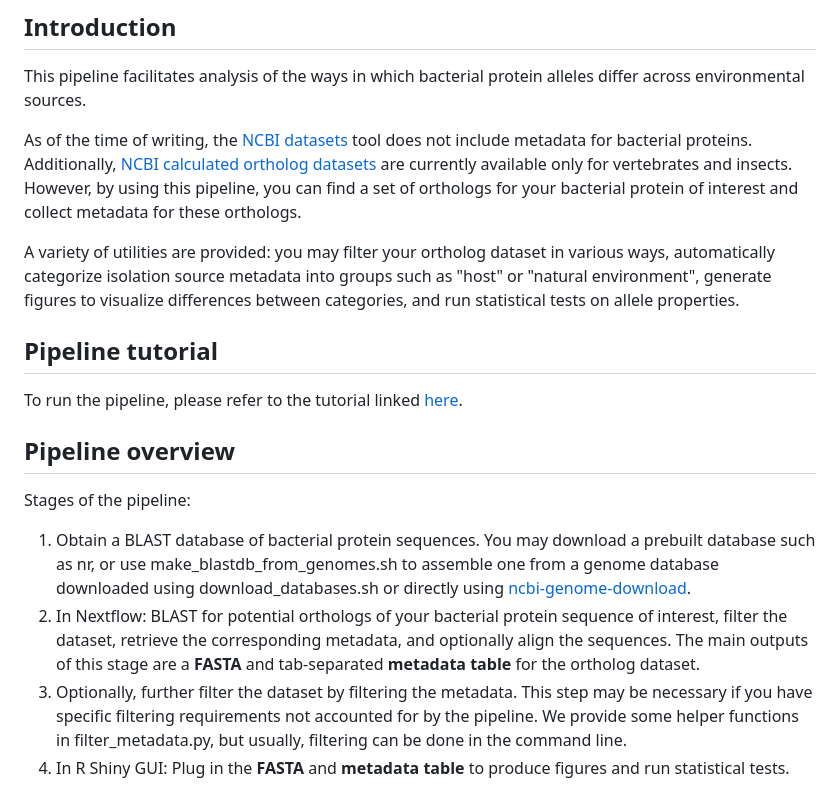
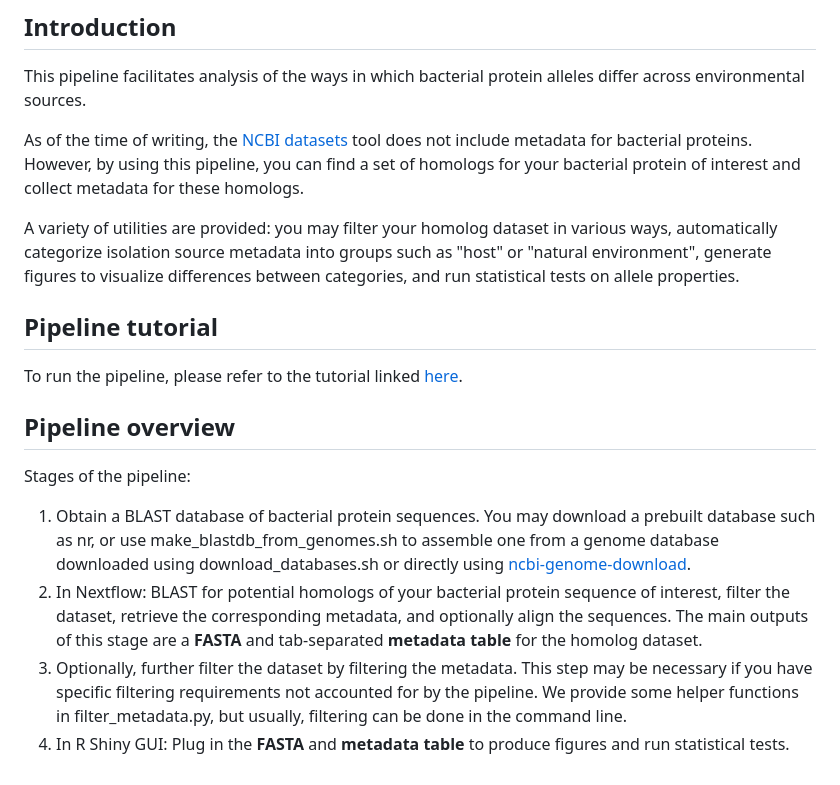
Before and after one commit to armbrusterlab/metadata-magnet, a Markdown page: README.md, the part around the change. Rendered like a GitHub page.

Commit message:
Update README.md
terminology correction: ortholog -> homolog (the latter is a subset of the former, which my pipeline doesn't actually distinguish from the superset)

```diff
--- a/README.md
+++ b/README.md
@@ -11,9 +11,9 @@
 ## Introduction
 This pipeline facilitates analysis of the ways in which bacterial protein alleles differ across environmental sources.
 
-As of the time of writing, the [NCBI datasets](https://www.ncbi.nlm.nih.gov/datasets/docs/v2/command-line-tools/download-and-install/) tool does not include metadata for bacterial proteins. Additionally, [NCBI calculated ortholog datasets](https://www.ncbi.nlm.nih.gov/datasets/docs/v2/how-tos/genes/download-ortholog-data-package/) are currently available only for vertebrates and insects. However, by using this pipeline, you can find a set of orthologs for your bacterial protein of interest and collect metadata for these orthologs.
+As of the time of writing, the [NCBI datasets](https://www.ncbi.nlm.nih.gov/datasets/docs/v2/command-line-tools/download-and-install/) tool does not include metadata for bacterial proteins. However, by using this pipeline, you can find a set of homologs for your bacterial protein of interest and collect metadata for these homologs.
 
-A variety of utilities are provided: you may filter your ortholog dataset in various ways, automatically categorize isolation source metadata into groups such as "host" or "natural environment", generate figures to visualize differences between categories, and run statistical tests on allele properties.
+A variety of utilities are provided: you may filter your homolog dataset in various ways, automatically categorize isolation source metadata into groups such as "host" or "natural environment", generate figures to visualize differences between categories, and run statistical tests on allele properties.
 
 ## Pipeline tutorial
 To run the pipeline, please refer to the tutorial linked [here](https://github.com/armbrusterlab/metadata-magnet/blob/main/pipeline_tutorial.md).
@@ -21,7 +21,7 @@ To run the pipeline, please refer to the tutorial linked [here](https://github.c
 ## Pipeline overview
 Stages of the pipeline:
 1. Obtain a BLAST database of bacterial protein sequences. You may download a prebuilt database such as nr, or use make_blastdb_from_genomes.sh to assemble one from a genome database downloaded using download_databases.sh or directly using [ncbi-genome-download](https://github.com/kblin/ncbi-genome-download).
-2. In Nextflow: BLAST for potential orthologs of your bacterial protein sequence of interest, filter the dataset, retrieve the corresponding metadata, and optionally align the sequences. The main outputs of this stage are a **FASTA** and tab-separated **metadata table** for the ortholog dataset.
+2. In Nextflow: BLAST for potential homologs of your bacterial protein sequence of interest, filter the dataset, retrieve the corresponding metadata, and optionally align the sequences. The main outputs of this stage are a **FASTA** and tab-separated **metadata table** for the homolog dataset.
 3. Optionally, further filter the dataset by filtering the metadata. This step may be necessary if you have specific filtering requirements not accounted for by the pipeline. We provide some helper functions in filter_metadata.py, but usually, filtering can be done in the command line.
 4. In R Shiny GUI: Plug in the **FASTA** and **metadata table** to produce figures and run statistical tests.
 <img width="750" height="983" alt="image" src="https://github.com/user-attachments/assets/e0f6993d-b71e-4b17-8bbb-d53fcc2c9ecb" />
```
